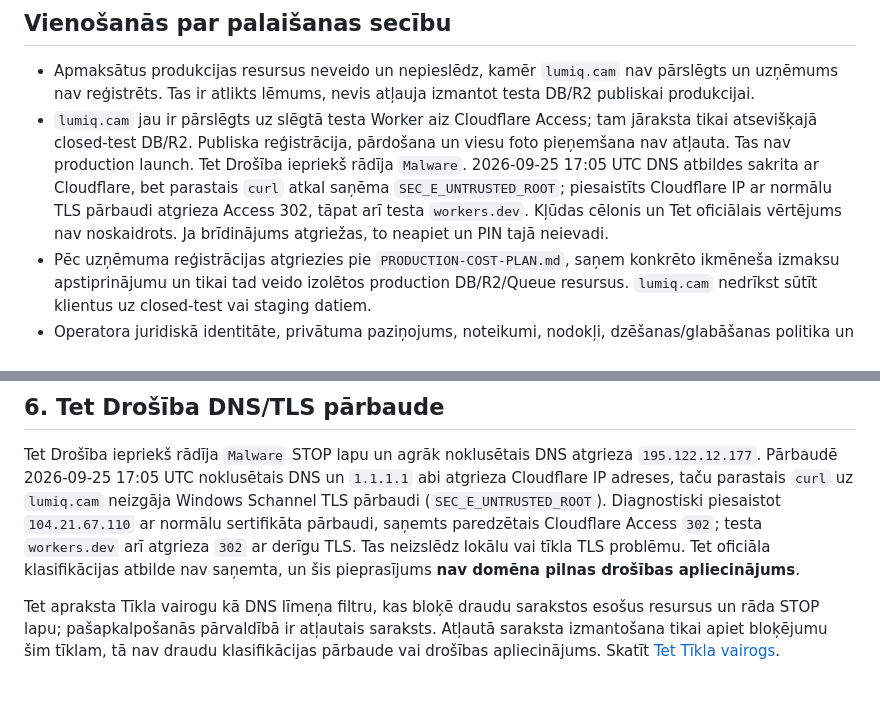
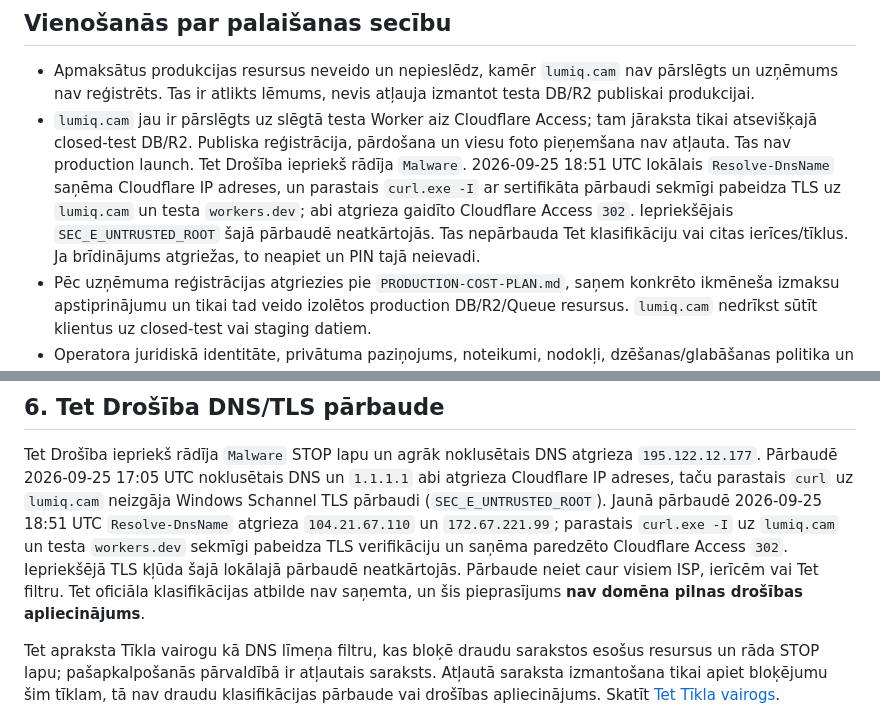
Before and after one commit to GKarans/gala-produkts-saas, a Markdown page: platform/docs/OWNER-VERIFICATION-GUIDE-LV.md, 2 parts joined by grey strips. Rendered like a GitHub page; blank space fills up the shorter version.

Commit message:
Record latest Lumiq DNS and TLS verification

```diff
--- a/platform/docs/OWNER-VERIFICATION-GUIDE-LV.md
+++ b/platform/docs/OWNER-VERIFICATION-GUIDE-LV.md
@@ -13,11 +13,12 @@ neievieto čatā, ekrānattēlos vai Git.
 - `lumiq.cam` jau ir pārslēgts uz slēgtā testa Worker aiz Cloudflare Access;
   tam jāraksta tikai atsevišķajā closed-test DB/R2. Publiska reģistrācija,
   pārdošana un viesu foto pieņemšana nav atļauta. Tas nav production launch.
-  Tet Drošība iepriekš rādīja `Malware`. 2026-09-25 17:05 UTC DNS atbildes
-  sakrita ar Cloudflare, bet parastais `curl` atkal saņēma
-  `SEC_E_UNTRUSTED_ROOT`; piesaistīts Cloudflare IP ar normālu TLS pārbaudi
-  atgrieza Access 302, tāpat arī testa `workers.dev`. Kļūdas cēlonis un Tet
-  oficiālais vērtējums nav noskaidrots. Ja brīdinājums atgriežas, to neapiet
+  Tet Drošība iepriekš rādīja `Malware`. 2026-09-25 18:51 UTC lokālais
+  `Resolve-DnsName` saņēma Cloudflare IP adreses, un parastais `curl.exe -I`
+  ar sertifikāta pārbaudi sekmīgi pabeidza TLS uz `lumiq.cam` un testa
+  `workers.dev`; abi atgrieza gaidīto Cloudflare Access `302`. Iepriekšējais
+  `SEC_E_UNTRUSTED_ROOT` šajā pārbaudē neatkārtojās. Tas nepārbauda Tet
+  klasifikāciju vai citas ierīces/tīklus. Ja brīdinājums atgriežas, to neapiet
   un PIN tajā neievadi.
 - Pēc uzņēmuma reģistrācijas atgriezies pie `PRODUCTION-COST-PLAN.md`, saņem
   konkrēto ikmēneša izmaksu apstiprinājumu un tikai tad veido izolētos
@@ -213,11 +214,13 @@ Tet Drošība iepriekš rādīja `Malware` STOP lapu un agrāk noklusētais DNS
 atgrieza `195.122.12.177`. Pārbaudē 2026-09-25 17:05 UTC noklusētais DNS un
 `1.1.1.1` abi atgrieza Cloudflare IP adreses, taču parastais `curl` uz
 `lumiq.cam` neizgāja Windows Schannel TLS pārbaudi (`SEC_E_UNTRUSTED_ROOT`).
-Diagnostiski piesaistot `104.21.67.110` ar normālu sertifikāta pārbaudi,
-saņemts paredzētais Cloudflare Access `302`; testa `workers.dev` arī atgrieza
-`302` ar derīgu TLS. Tas neizslēdz lokālu vai tīkla TLS problēmu. Tet oficiāla
-klasifikācijas atbilde nav saņemta, un šis pieprasījums **nav domēna pilnas
-drošības apliecinājums**.
+Jaunā pārbaudē 2026-09-25 18:51 UTC `Resolve-DnsName` atgrieza
+`104.21.67.110` un `172.67.221.99`; parastais `curl.exe -I` uz `lumiq.cam`
+un testa `workers.dev` sekmīgi pabeidza TLS verifikāciju un saņēma paredzēto
+Cloudflare Access `302`. Iepriekšējā TLS kļūda šajā lokālajā pārbaudē
+neatkārtojās. Pārbaude neiet caur visiem ISP, ierīcēm vai Tet filtru. Tet
+oficiāla klasifikācijas atbilde nav saņemta, un šis pieprasījums **nav domēna
+pilnas drošības apliecinājums**.
 
 Tet apraksta Tīkla vairogu kā DNS līmeņa filtru, kas bloķē draudu sarakstos
 esošus resursus un rāda STOP lapu; pašapkalpošanās pārvaldībā ir atļautais
```
Also changed, not shown: platform/docs/CLOUDFLARE-CUTOVER.md (+8 -8 lines).
